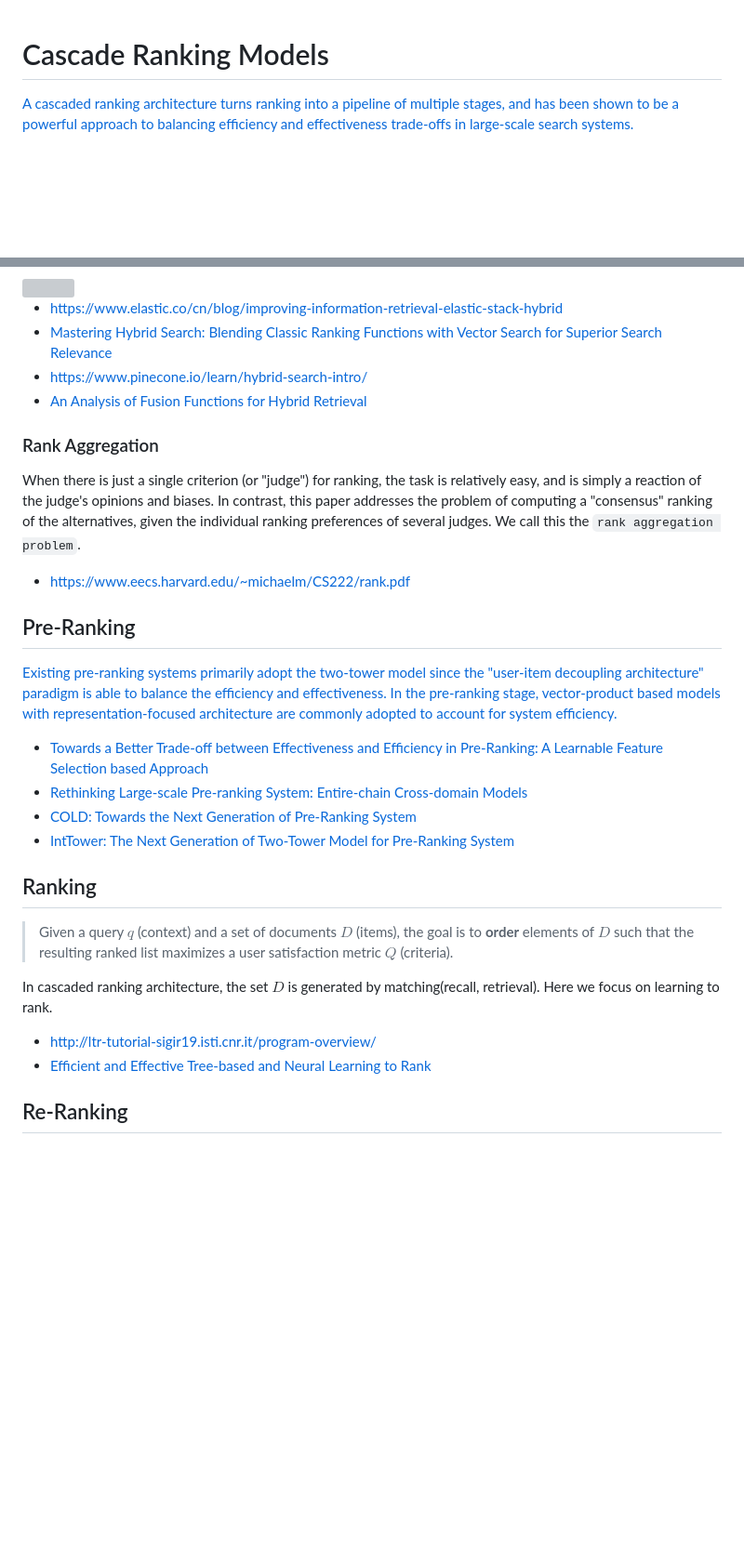
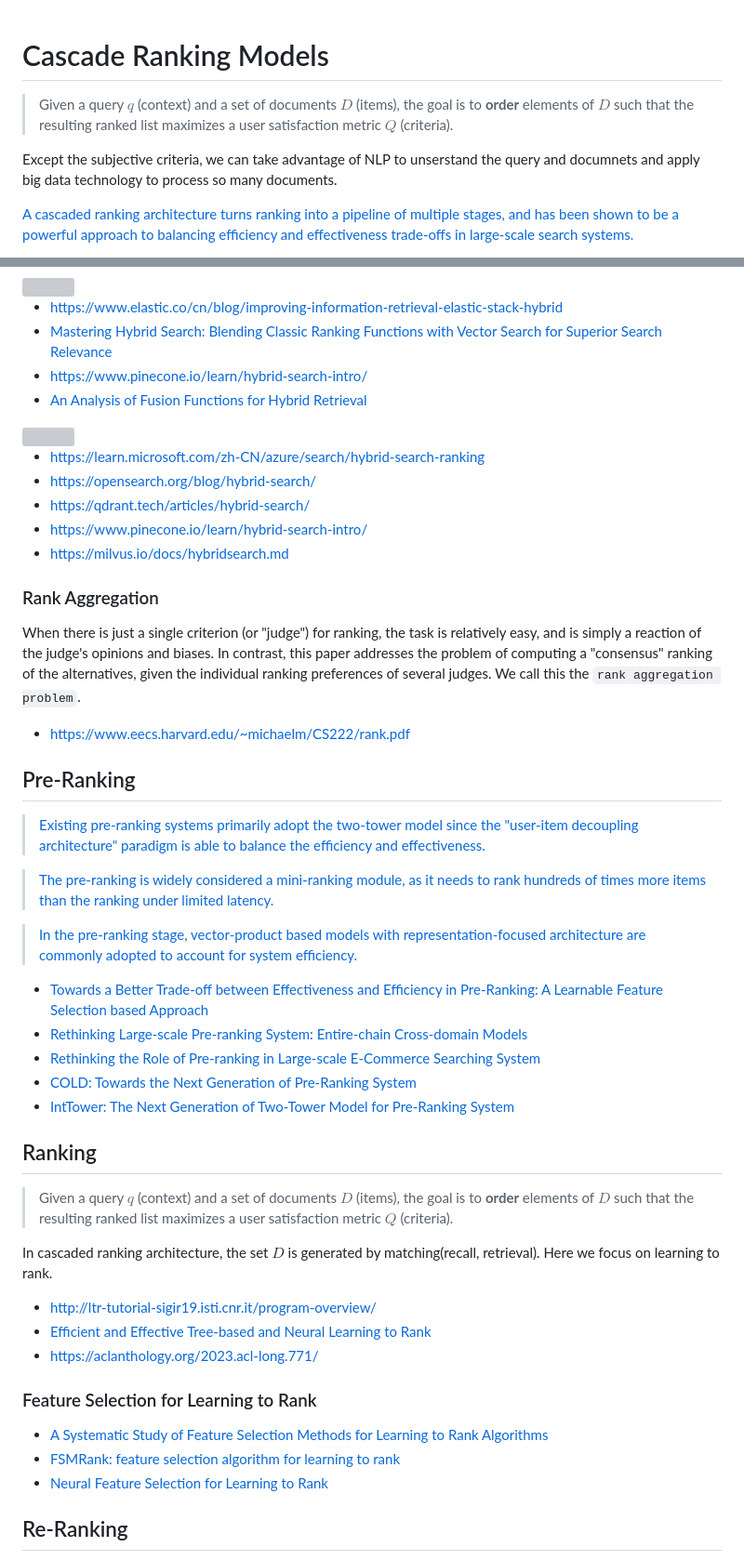
Before and after one commit to Hulalazz/A-_Guide_-to_Data_Sciecne_from_mathematics, a Markdown page: Cascaded Ranking Models.md, 2 parts joined by grey strips. Shown: that part at 93% size. Rendered like a GitHub page; blank space fills up the shorter version; grey boxes are pictures that could not be loaded.

```diff
--- a/Cascaded Ranking Models.md
+++ b/Cascaded Ranking Models.md
@@ -1,4 +1,10 @@
 # Cascade Ranking Models
+
+>Given a query $q$ (context) and a set of documents $D$ (items),
+>the goal is to **order** elements of $D$ such that the resulting ranked list maximizes a user satisfaction metric $Q$ (criteria).
+
+Except the subjective criteria, we can take advantage of NLP to unserstand the query and documnets and apply big data technology to process so many documents.
+
 
 [A cascaded ranking architecture turns ranking into a pipeline of multiple stages, and has been shown to be a powerful approach to balancing efficiency and effectiveness trade-offs in large-scale search systems.](https://culpepper.io/publications/gcbc19-wsdm.pd)
 
@@ -113,4 +127,9 @@ DSSM is extended as the two tower model, where the query and document are repres
 
+- https://learn.microsoft.com/zh-CN/azure/search/hybrid-search-ranking
+- https://opensearch.org/blog/hybrid-search/
+- https://qdrant.tech/articles/hybrid-search/
+- https://www.pinecone.io/learn/hybrid-search-intro/
+- https://milvus.io/docs/hybridsearch.md
 
 ### Rank Aggregation
 
@@ -123,11 +142,17 @@ given the individual ranking preferences of several judges. We call this the `ra
 
 ## Pre-Ranking
 
-[Existing pre-ranking systems primarily adopt the two-tower model since the "user-item decoupling architecture" paradigm is able to balance the efficiency and effectiveness.](https://dl.acm.org/doi/abs/10.1145/3511808.3557072)
-[In the pre-ranking stage, vector-product based models with representation-focused architecture are commonly adopted to account for system efficiency. ](https://arxiv.org/abs/2105.07706)
+> [Existing pre-ranking systems primarily adopt the two-tower model since the "user-item decoupling architecture" paradigm is able to balance the efficiency and effectiveness.](https://dl.acm.org/doi/abs/10.1145/3511808.3557072)
+
+> [The pre-ranking is widely considered a mini-ranking module, as it needs to rank hundreds of times more items than the ranking under limited latency.](https://arxiv.org/abs/2305.13647)
+
+> [In the pre-ranking stage, vector-product based models with representation-focused architecture are commonly adopted to account for system efficiency. ](https://arxiv.org/abs/2105.07706)
+
+
 
 - [Towards a Better Trade-off between Effectiveness and Efficiency in Pre-Ranking: A Learnable Feature Selection based Approach](https://arxiv.org/abs/2105.07706)
 - [Rethinking Large-scale Pre-ranking System: Entire-chain Cross-domain Models](https://dl.acm.org/doi/abs/10.1145/3511808.3557683)
+- [Rethinking the Role of Pre-ranking in Large-scale E-Commerce Searching System](https://arxiv.org/abs/2305.13647)
 - [COLD: Towards the Next Generation of Pre-Ranking System](https://arxiv.org/abs/2007.16122)
 - [IntTower: The Next Generation of Two-Tower Model for Pre-Ranking System](https://dl.acm.org/doi/abs/10.1145/3511808.3557072)
 
@@ -142,6 +167,14 @@ Here we focus on learning to rank.
 
 - http://ltr-tutorial-sigir19.isti.cnr.it/program-overview/
 - [Efficient and Effective Tree-based and Neural Learning to Rank](https://arxiv.org/pdf/2305.08680.pdf)
+- https://aclanthology.org/2023.acl-long.771/
+
+
+### Feature Selection for Learning to Rank
+
+- [A Systematic Study of Feature Selection Methods for Learning to Rank Algorithms](https://dl.acm.org/doi/10.4018/IJIRR.2018070104)
+- [FSMRank: feature selection algorithm for learning to rank](https://pubmed.ncbi.nlm.nih.gov/24808475/)
+- [Neural Feature Selection for Learning to Rank](https://machinelearning.apple.com/research/neural-feature-selection)
 
 ## Re-Ranking
 
```
Also changed, not shown: other parts of Cascaded Ranking Models.md (+30 -2 lines).
